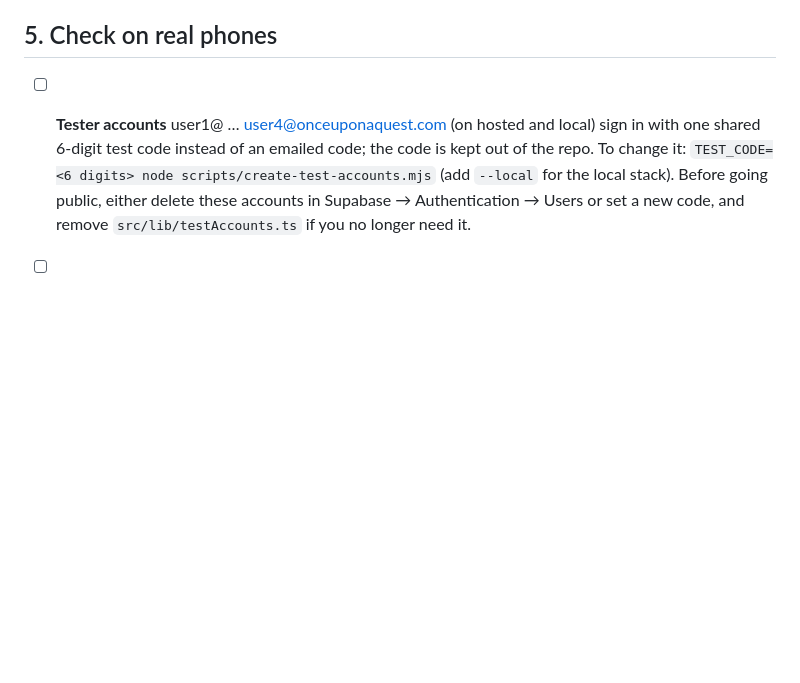
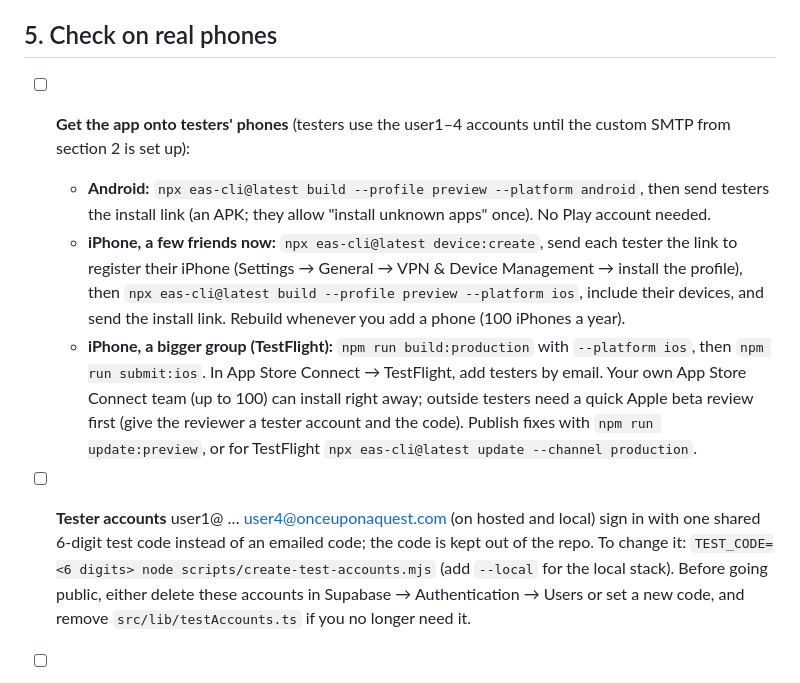
Before and after one commit to brockcovingtonn/OnceUponAQuest, a Markdown page: docs/LAUNCH_CHECKLIST.md, the part around the change. GitHub-like rendering; blank space fills up the shorter version.

Commit message:
Checklist: how to get the app onto testers' phones
Co-Authored-By: Claude Opus 5.5 <noreply@anthropic.com>

```diff
--- a/docs/LAUNCH_CHECKLIST.md
+++ b/docs/LAUNCH_CHECKLIST.md
@@ -78,6 +78,10 @@ The walk happens on cellular, so use the **hosted** database (pins and photos la
 
 ## 5. Check on real phones
 
+- [ ] **Get the app onto testers' phones** (testers use the user1–4 accounts until the custom SMTP from section 2 is set up):
+  - **Android:** `npx eas-cli@latest build --profile preview --platform android`, then send testers the install link (an APK; they allow "install unknown apps" once). No Play account needed.
+  - **iPhone, a few friends now:** `npx eas-cli@latest device:create`, send each tester the link to register their iPhone (Settings → General → VPN & Device Management → install the profile), then `npx eas-cli@latest build --profile preview --platform ios`, include their devices, and send the install link. Rebuild whenever you add a phone (100 iPhones a year).
+  - **iPhone, a bigger group (TestFlight):** `npm run build:production` with `--platform ios`, then `npm run submit:ios`. In App Store Connect → TestFlight, add testers by email. Your own App Store Connect team (up to 100) can install right away; outside testers need a quick Apple beta review first (give the reviewer a tester account and the code). Publish fixes with `npm run update:preview`, or for TestFlight `npx eas-cli@latest update --channel production`.
 - [ ] **Tester accounts** user1@ … user4@onceuponaquest.com (on hosted and local) sign in with one shared 6-digit test code instead of an emailed code; the code is kept out of the repo. To change it: `TEST_CODE=<6 digits> node scripts/create-test-accounts.mjs` (add `--local` for the local stack). Before going public, either delete these accounts in Supabase → Authentication → Users or set a new code, and remove `src/lib/testAccounts.ts` if you no longer need it.
 
 - [ ] Before each TestFlight build, run the smoke test on the simulator: `npm run db:start`, `npm run e2e:build` (after app changes), then `npm run e2e`. It signs up a brand-new explorer, onboards, checks in, and visits every tab, then deletes its test accounts.
```
